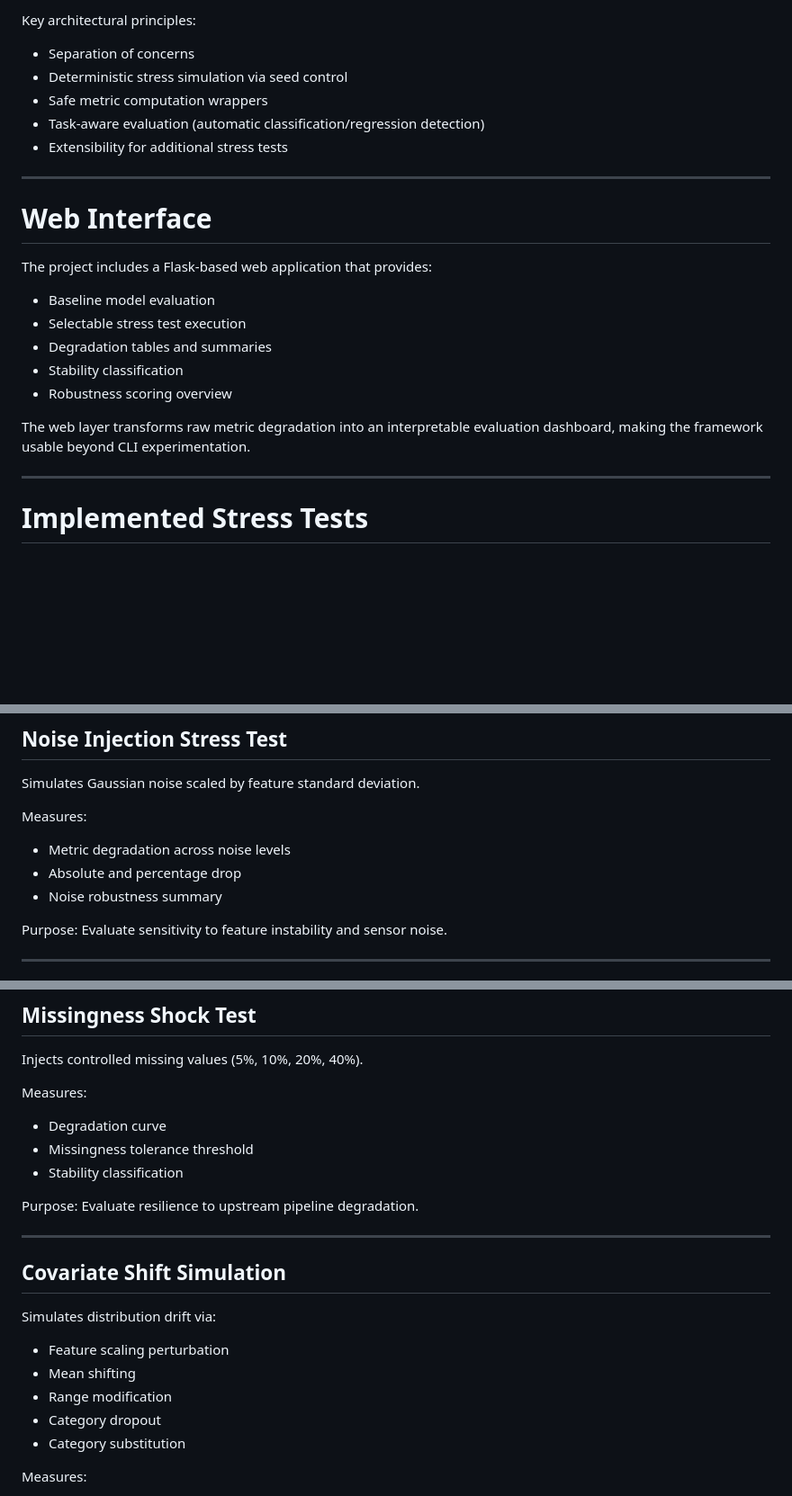
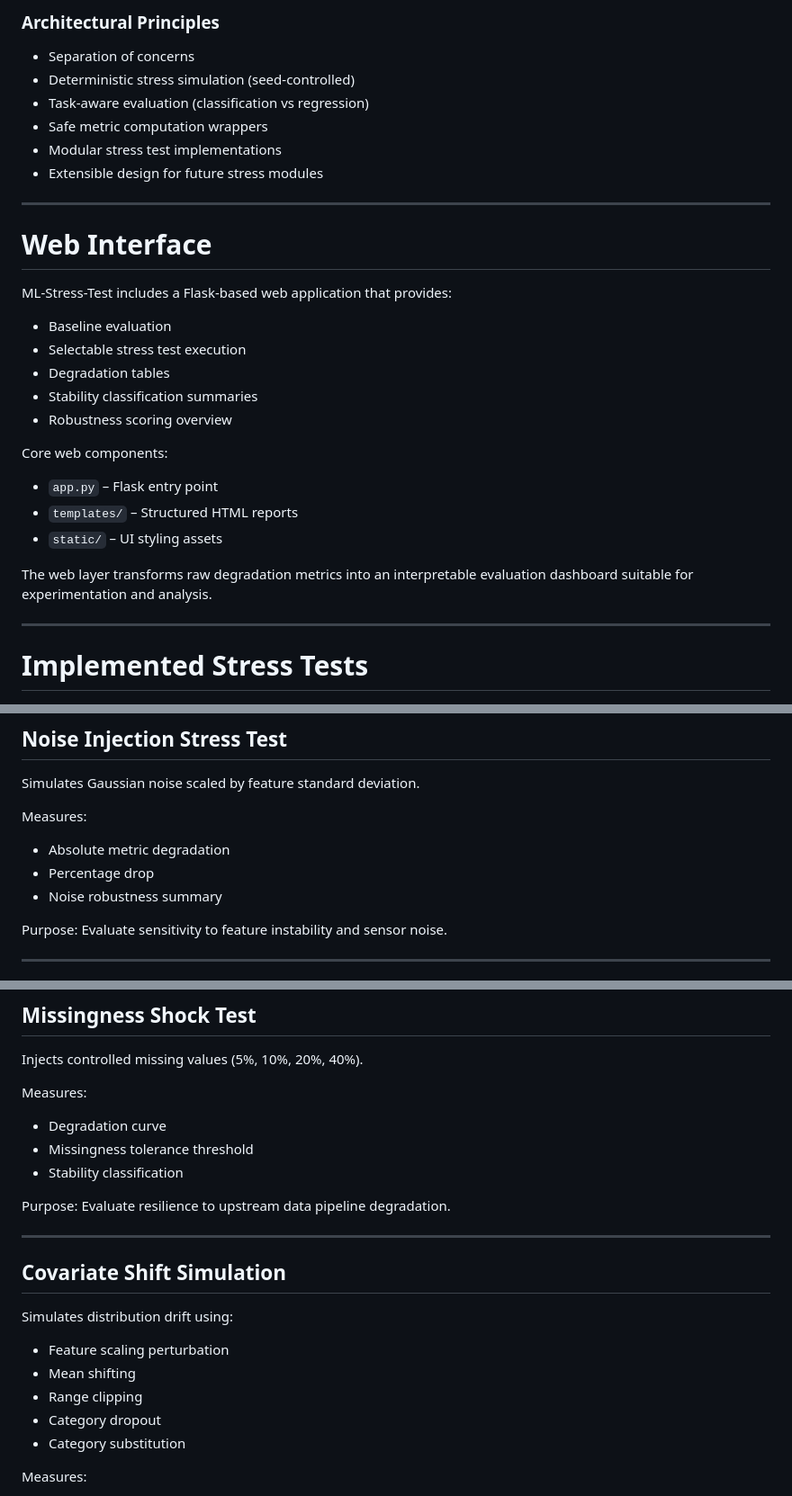
Before and after one commit to sidnim12/ml-stress-test, a Markdown page: README.md, 3 parts joined by grey strips. Shown at 90% size. Rendered like a GitHub page; blank space fills up the shorter version.

````diff
--- a/README.md
+++ b/README.md
@@ -75,26 +64,33 @@ ML-STRESS-TEST/
 ```
 
-Key architectural principles:
+### Architectural Principles
 
 - Separation of concerns
-- Deterministic stress simulation via seed control
+- Deterministic stress simulation (seed-controlled)
+- Task-aware evaluation (classification vs regression)
 - Safe metric computation wrappers
-- Task-aware evaluation (automatic classification/regression detection)
-- Extensibility for additional stress tests
+- Modular stress test implementations
+- Extensible design for future stress modules
 
 ---
 
 # Web Interface
 
-The project includes a Flask-based web application that provides:
+ML-Stress-Test includes a Flask-based web application that provides:
 
-- Baseline model evaluation
+- Baseline evaluation
 - Selectable stress test execution
-- Degradation tables and summaries
-- Stability classification
+- Degradation tables
+- Stability classification summaries
 - Robustness scoring overview
 
-The web layer transforms raw metric degradation into an interpretable evaluation dashboard, making the framework usable beyond CLI experimentation.
+Core web components:
+
+- `app.py` – Flask entry point
+- `templates/` – Structured HTML reports
+- `static/` – UI styling assets
+
+The web layer transforms raw degradation metrics into an interpretable evaluation dashboard suitable for experimentation and analysis.
 
 ---
 
@@ -116,8 +112,8 @@ Simulates Gaussian noise scaled by feature standard deviation.
 
 Measures:
 
-- Metric degradation across noise levels
-- Absolute and percentage drop
+- Absolute metric degradation
+- Percentage drop
 - Noise robustness summary
 
 Purpose:
@@ -151,17 +147,17 @@ Measures:
 - Stability classification
 
 Purpose:
-Evaluate resilience to upstream pipeline degradation.
+Evaluate resilience to upstream data pipeline degradation.
 
 ---
 
 ## Covariate Shift Simulation
 
-Simulates distribution drift via:
+Simulates distribution drift using:
 
 - Feature scaling perturbation
 - Mean shifting
-- Range modification
+- Range clipping
 - Category dropout
 - Category substitution
 
````
Also changed, not shown: other parts of README.md (+82 -62 lines).
